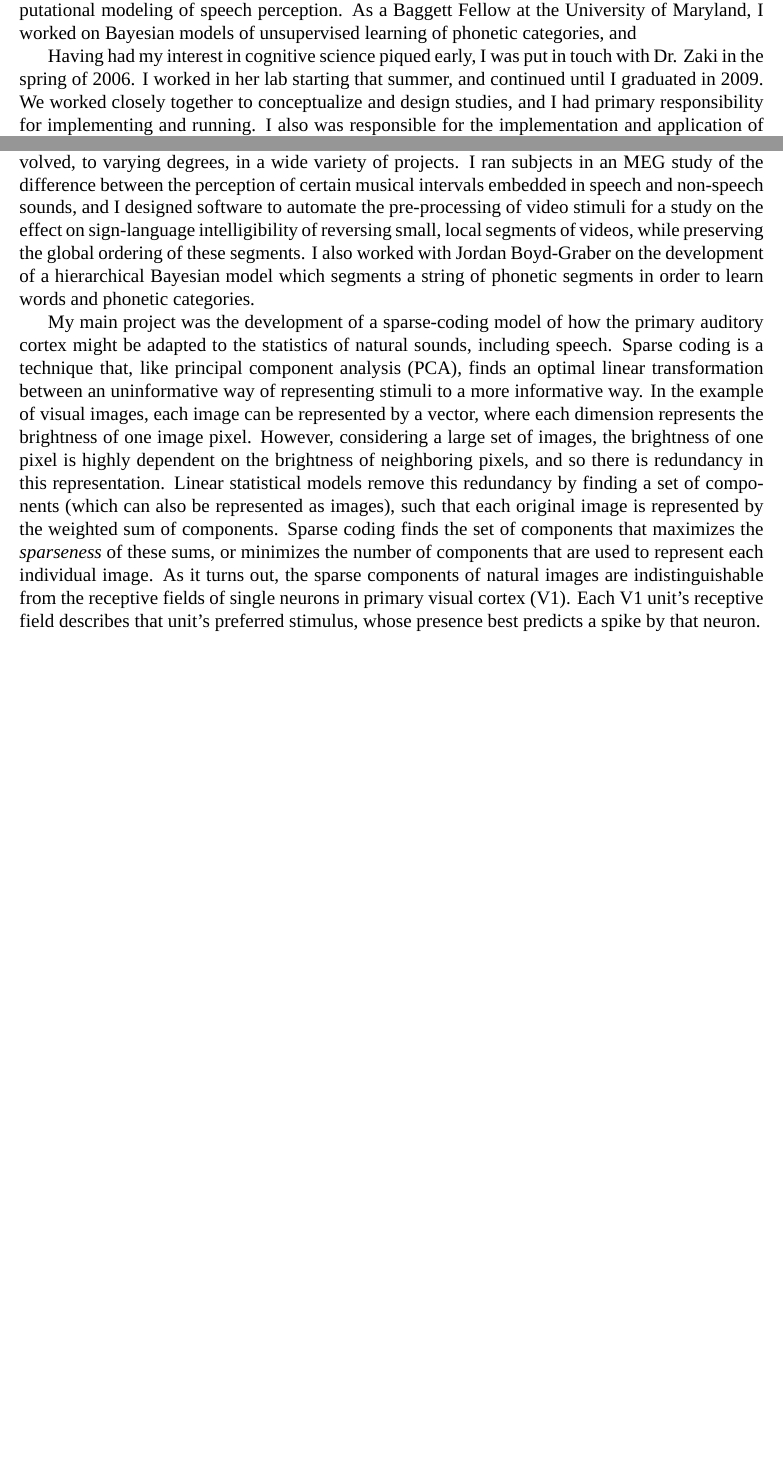
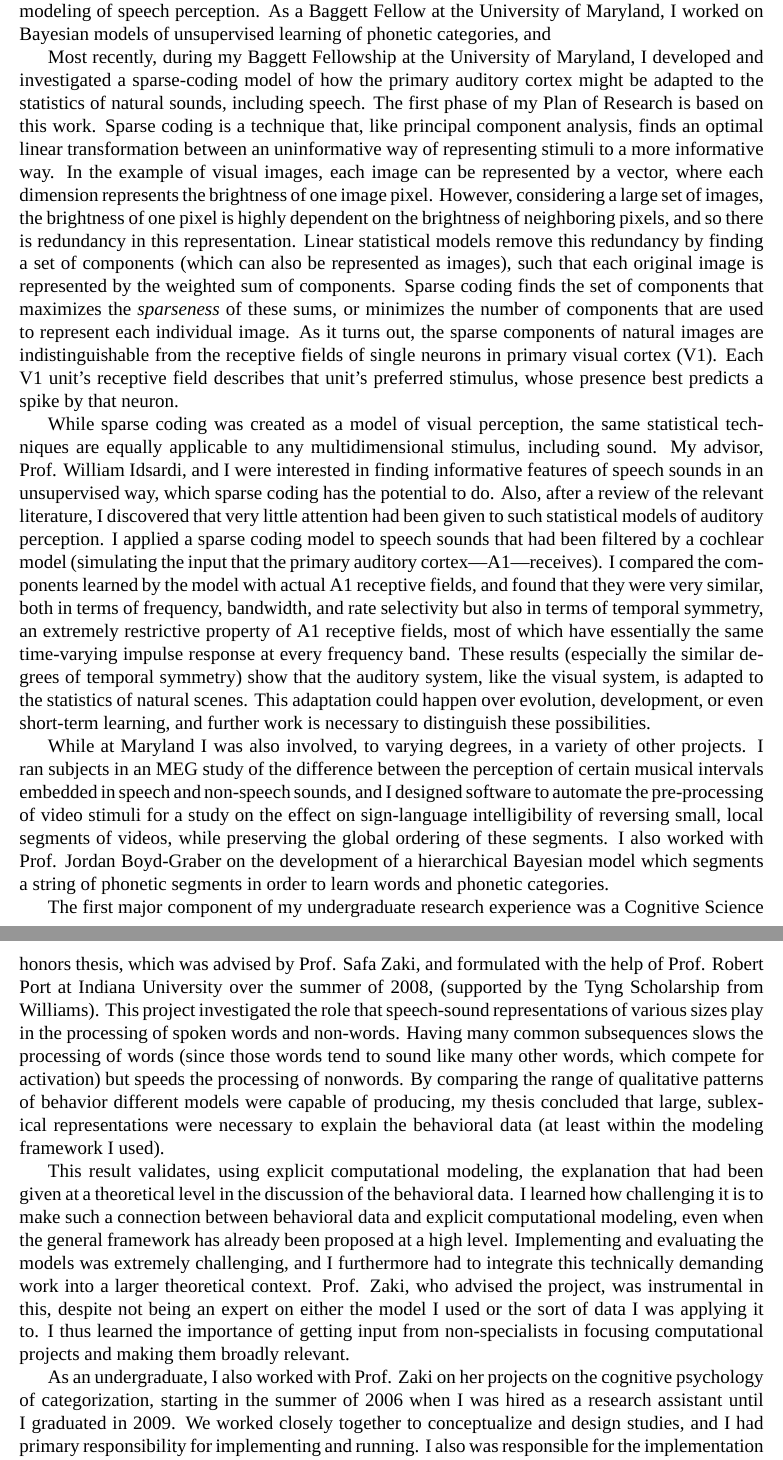
Before and after one commit to kleinschmidt/nsf_grfp, a LaTeX document (research_exp.tex): two parts of pages 1 and 2 of 2, joined at a grey line, cut so that both start at the same text, the shorter picture padded with empty space. Compiled offline with XeLaTeX; a missing font is replaced by an installed copy or a similar font.

Commit message:
Now in reverse-chrono order.  Need to edit stuff at end about Safa's lab.

```diff
--- a/research_exp.tex
+++ b/research_exp.tex
@@ -4,17 +4,24 @@
 
 
 \begin{document}
-PREVIOUS RESEARCH EXPERIENCE
-
-I have a wealth of research experience, which has both whetted my appetite for more and also substantially humbled me.  I know that research is not only rewarding and exciting but also challenging, and I have a appreciation of the difficulty of formulating research questions that are both interesting and tractable.  As an undergraduate at Williams College, I worked with Safa Zaki on the cognitive psychology of categorization, and also did a Cognitive Science honors thesis, on computational modeling of speech perception.  As a Baggett Fellow at the University of Maryland, I worked on Bayesian models of unsupervised learning of phonetic categories, and
-
-%[MAYBE LATER?] My previous experience has prepared me very well to take advantage of the exciting, collaborative, and interdisciplinary environment at the University of Rochester, and in the few short months that I've been here ... [TRAILS OFF]
 
 
-%Previous research experience
-%-- Safa - categorization, modeling, hands-on experience, skepticism
-%My interest in cognitive science began early in my undergraduate education.  In my first semester of college I took a philosophy course on metaphysics and epistemology.  Deciding that that was not for me, my second semester I took an introductory course on interdisciplinary cognitive science, and that was that.  Halfway through the semester, I asked the instructor (who, ironically, was the same instructor I had taken metaphysics and epistemology with the previous semester) how I could get involved with cognitive science research.  He put me in touch with Safa Zaki, who agreed to hire me as a research assistant for the summer.  I continued working in Dr. Zaki's lab until I graduated, and was intimately involved in every aspect the projects we worked on together.
+My previous research has both whetted my appetite for more and humbled me.  I have experienced first-hand that research is not only rewarding and exciting but also challenging, and I have a appreciation of the difficulty of formulating research questions that are both interesting and tractable.  As an undergraduate at Williams College, I worked with Safa Zaki on the cognitive psychology of categorization, and also did a Cognitive Science honors thesis, on computational modeling of speech perception.  As a Baggett Fellow at the University of Maryland, I worked on Bayesian models of unsupervised learning of phonetic categories, and  %%% FIX
 
-Having had my interest in cognitive science piqued early, I was put in touch with Dr. Zaki in the spring of 2006.  I worked in her lab starting that summer, and continued until I graduated in 2009.  We worked closely together to conceptualize and design studies, and I had primary responsibility for implementing and running.  I also was responsible for the implementation and application of non-standard computational models for analyzing the data we collected.  We're currently writing up two of these projects for publication.
+Most recently, during my Baggett Fellowship at the University of Maryland, I developed and investigated a sparse-coding model of how the primary auditory cortex might be adapted to the statistics of natural sounds, including speech.  The first phase of my Plan of Research is based on this work.  Sparse coding is a technique that, like principal component analysis, finds an optimal linear transformation between an uninformative way of representing stimuli to a more informative way.  In the example of visual images, each image can be represented by a vector, where each dimension represents the brightness of one image pixel.  However, considering a large set of images, the brightness of one pixel is highly dependent on the brightness of neighboring pixels, and so there is redundancy in this representation.  Linear statistical models remove this redundancy by finding a set of components (which can also be represented as images), such that each original image is represented by the weighted sum of components.  Sparse coding finds the set of components that maximizes the \emph{sparseness} of these sums, or minimizes the number of components that are used to represent each individual image.  As it turns out, the sparse components of natural images are indistinguishable from the receptive fields of single neurons in primary visual cortex (V1).  Each V1 unit's receptive field describes that unit's preferred stimulus, whose presence best predicts a spike by that neuron.
 
-The first of these was an investigation of the source of apparent dissociation between simple, easily-verbalizable categorization tasks and more complicated tasks that require the integration of information from multiple stimulus dimensions for optimal performance.  Dissociations between these tasks have been used to argue for the existence of multiple, functionally and neurally distinct categorization systems, but there the particular study we were investigating had confounded type of task with different types of difficulty.  With Dr. Zaki, I designed, ran, and analyzed data from a study which removed the dissociation by removing one of these confounds, and we're currently preparing this manuscript for submission.
+While sparse coding was created as a model of visual perception, the same statistical techniques are equally applicable to any multidimensional stimulus, including sound.  My advisor, Prof. William Idsardi, and I were interested in finding informative features of speech sounds in an unsupervised way, which sparse coding has the potential to do.  Also, after a review of the relevant literature, I discovered that very little attention had been given to such statistical models of auditory perception.  I applied a sparse coding model to speech sounds that had been filtered by a cochlear model (simulating the input that the primary auditory cortex---A1---receives).  I compared the components learned by the model with actual A1 receptive fields, and found that they were very similar, both in terms of frequency, bandwidth, and rate selectivity but also in terms of temporal symmetry, an extremely restrictive property of A1 receptive fields, most of which have essentially the same time-varying impulse response at every frequency band.  These results (especially the similar degrees of temporal symmetry) show that the auditory system, like the visual system, is adapted to the statistics of natural scenes.  This adaptation could happen over evolution, development, or even short-term learning, and further work is necessary to distinguish these possibilities.
+
+While at Maryland I was also involved, to varying degrees, in a variety of other projects.  I ran subjects in an MEG study of the difference between the perception of certain musical intervals embedded in speech and non-speech sounds, and I designed software to automate the pre-processing of video stimuli for a study on the effect on sign-language intelligibility of reversing small, local segments of videos, while preserving the global ordering of these segments.  I also worked with Prof. Jordan Boyd-Graber on the development of a hierarchical Bayesian model which segments a string of phonetic segments in order to learn words and phonetic categories.
+
+The first major component of my undergraduate research experience was a Cognitive Science honors thesis, which was advised by Prof. Safa Zaki, and formulated with the help of Prof. Robert Port at Indiana University over the summer of 2008, (supported by the Tyng Scholarship from Williams).  This project investigated the role that speech-sound representations of various sizes play in the processing of spoken words and non-words.  Having many common subsequences slows the processing of words (since those words tend to sound like many other words, which compete for activation) but speeds the processing of nonwords.  By comparing the range of qualitative patterns of behavior different models were capable of producing, my thesis concluded that large, sublexical representations were necessary to explain the behavioral data (at least within the modeling framework I used).
+
+This result validates, using explicit computational modeling, the explanation that had been given at a theoretical level in the discussion of the behavioral data.  I learned how challenging it is to make such a connection between behavioral data and explicit computational modeling, even when the general framework has already been proposed at a high level.  Implementing and evaluating the models was extremely challenging, and I furthermore had to integrate this technically demanding work into a larger theoretical context.  Prof. Zaki, who advised the project, was instrumental in this, despite not being an expert on either the model I used or the sort of data I was applying it to.  I thus learned the importance of getting input from non-specialists in focusing computational projects and making them broadly relevant.
+
+%%% NEEDS TO BE TIGHTENED UP!
+%This project required that I independently implement a number of different models, which required configuring a large number of parameters by hand in order to get reasonable performance on the task I was modeling.  I thus have first-hand knowledge of how frustrating and technically challenging a modeling project can be, not to mention the conceptual difficulties that come with linking modeling results to behavioral ones, but also how rewarding it is to bring such a large and complicated project to completion.  I also learned how important it is to get input from non-specialists, since Dr. Zaki, who advised the project, is not intimately familiar with either the behavioral paradigm or the model I used, and consequently pushed me to clearly explain the larger context and justification for the project.
+
+
+%Based on analysis of neural network models, this project argued in favor of a role for sublexical representations in the processing of spoken words and nonwords.  Vitevitch and Luce (1999) found that, while phonotactic probability and lexical neighborhood density (LND) strongly covary, they have opposite effects on the processing of words and nonwords: high phonotactic probability facilitates the processing of nonwords, while high LND inhibits the processing of words.  They propose a modeling account which incorporates phonotactic probability and LND effects through different functional pathways that are nevertheless the result of a single learning algorithm.  Critically, in this account, phonotactic probability effects on nonword processing are mediated by relatively large sublexical items (e.g., biphones or syllables) that have the same representational status as lexical items.  While the suitability of this model in this case can be interpreted as indirect evidence for a role for large sublexical representations in speech perception, this argument is undermined by the considerable flexibility of the model.  However, by comparing the a priori qualitative range of behavior of models incorporating different representational schemes, I showed that removing the sublexical representations from the model causes it to behave, in general, in a way that is inconsistent with human performance, lending strength to the case for sublexical representations.
+
+As an undergraduate, I also worked with Prof. Zaki on her projects on the cognitive psychology of categorization, starting in the summer of 2006 when I was hired as a research assistant until I graduated in 2009.  We worked closely together to conceptualize and design studies, and I had primary responsibility for implementing and running.  I also was responsible for the implementation and application of non-standard computational models for analyzing the data we collected.  We're currently writing up two of these projects for publication.
@@ -44,15 +34,3 @@ This project required that I independently implement a number of different model
-At the University of Maryland, as a Baggett Fellow in the Linguistics department, I was involved, to varying degrees, in a wide variety of projects.  I ran subjects in an MEG study of the difference between the perception of certain musical intervals embedded in speech and non-speech sounds, and I designed software to automate the pre-processing of video stimuli for a study on the effect on sign-language intelligibility of reversing small, local segments of videos, while preserving the global ordering of these segments.  I also worked with Jordan Boyd-Graber on the development of a hierarchical Bayesian model which segments a string of phonetic segments in order to learn words and phonetic categories.
-
-My main project was the development of a sparse-coding model of how the primary auditory cortex might be adapted to the statistics of natural sounds, including speech.  Sparse coding is a technique that, like principal component analysis (PCA), finds an optimal linear transformation between an uninformative way of representing stimuli to a more informative way.  In the example of visual images, each image can be represented by a vector, where each dimension represents the brightness of one image pixel.  However, considering a large set of images, the brightness of one pixel is highly dependent on the brightness of neighboring pixels, and so there is redundancy in this representation.  Linear statistical models remove this redundancy by finding a set of components (which can also be represented as images), such that each original image is represented by the weighted sum of components.  Sparse coding finds the set of components that maximizes the \emph{sparseness} of these sums, or minimizes the number of components that are used to represent each individual image.  As it turns out, the sparse components of natural images are indistinguishable from the receptive fields of single neurons in primary visual cortex (V1).  Each V1 unit's receptive field describes that unit's preferred stimulus, whose presence best predicts a spike by that neuron.
-
-
-
-%As a Baggett Fellow in the UMD Linguistics department, I had a large amount of freedom to explore topics of interest.  I assisted with an MEG study on musical interval perception by running subjects, and I helped prepare stimuli for a study on sign language.  I attended a wide variety of lab meetings, audited courses in psycholinguistics and computational neuroscience, and read as much of the literature related to statistical models of phonetic category learning as I could.  Out of this grew the project which is the first part of my Research Plan here.
-
-%This project was motivated by the desire to ground phonetic category learning in neurally plausible representations of sounds.  Bill and I had read a paper on using sparse coding (SC) for art authentication, and this led me to the larger literature on SC.  Sparse coding attempts to find a set of underlying components so that each input (e.g. a small image patch) can be represented as a weighted sum of components as efficiently as possible.  For sparse coding, an efficient representation is one where each input is represented using as few components as possible (so most components are ``turned off'', making the distribution of component activations sparse).  What makes SC plausible as a model of perceptual representations is that when sparse coding is applied to a large set natural images, the components it extracts are essentially the same as the receptive fields of primary visual cortex neurons.
-
-%I also actively participated in the language science IGERT program there, in two ways.  First, [[[Winter Storm]]].  Second, [[[ferrets]]]
-%[[[ ^^ this may be better in the personal statement, yes I think definitely better in the personal statement ]]]
 
 
 
```
Also changed, not shown: research_exp.tex (21 more changed lines).
